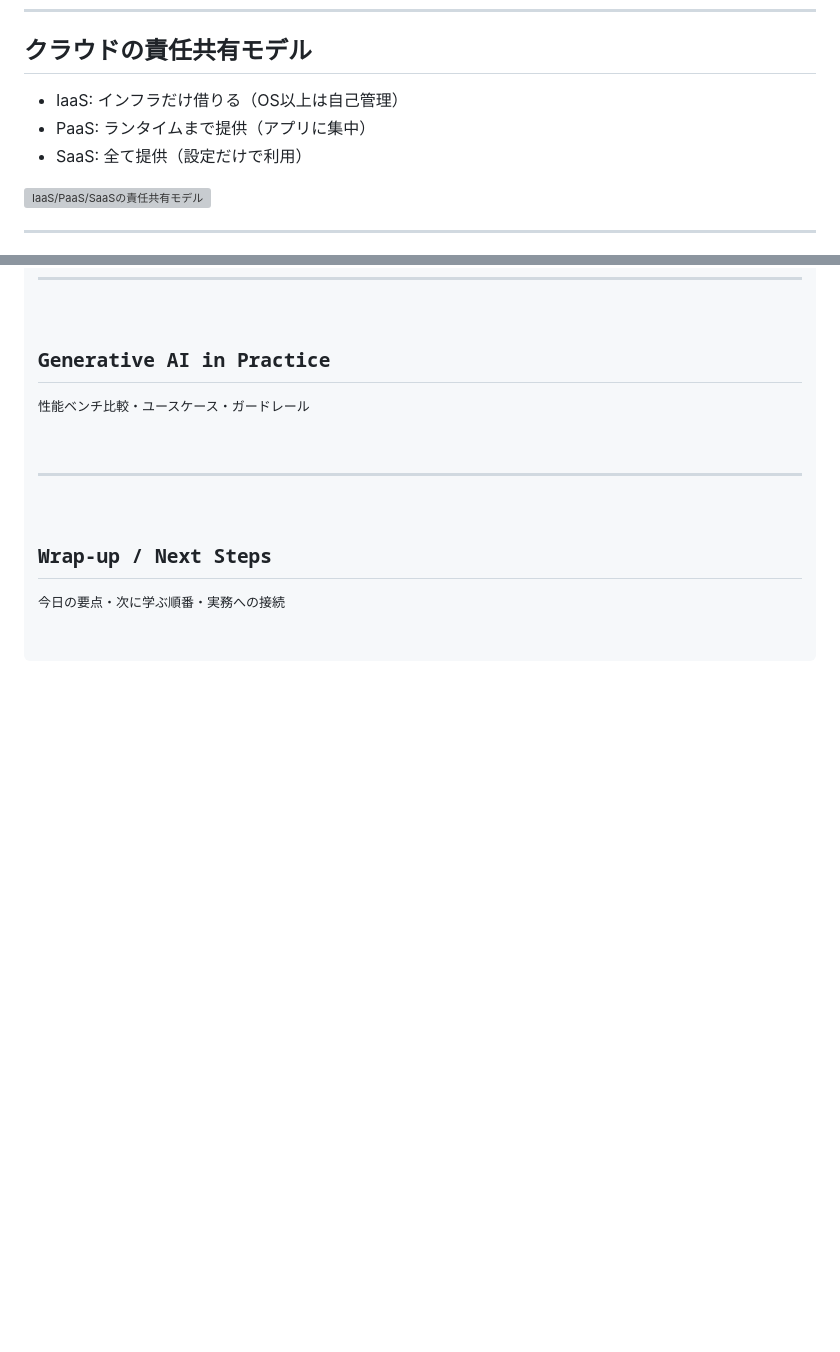
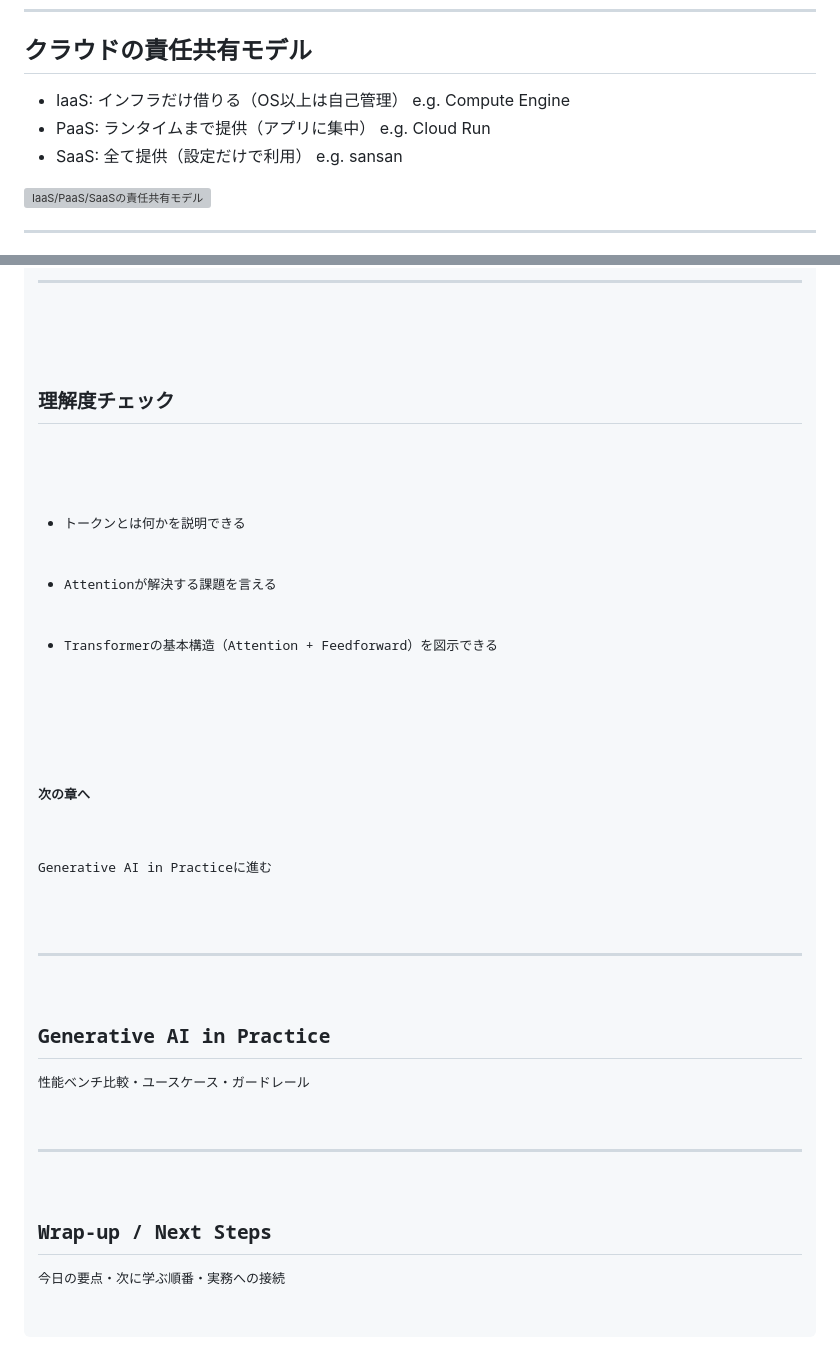
Before and after one commit to kam6y/Introduction-to-Informatics, a Markdown page: slides/sections.md, 2 parts joined by grey strips. Rendered like a GitHub page; blank space fills up the shorter version; grey boxes are pictures that could not be loaded.

Commit message:
AIに関する新しいスライドを追加し、学習目標、推奨動画、理解度チェックを実装。

```diff
--- a/slides/sections.md
+++ b/slides/sections.md
@@ -887,9 +887,9 @@
 <div>
   <h2>クラウドの責任共有モデル</h2>
   <ul>
-    <li>IaaS: インフラだけ借りる（OS以上は自己管理）</li>
-    <li>PaaS: ランタイムまで提供（アプリに集中）</li>
-    <li>SaaS: 全て提供（設定だけで利用）</li>
+    <li>IaaS: インフラだけ借りる（OS以上は自己管理） e.g. Compute Engine</li>
+    <li>PaaS: ランタイムまで提供（アプリに集中） e.g. Cloud Run</li>
+    <li>SaaS: 全て提供（設定だけで利用） e.g. sansan</li>
   </ul>
 </div>
 <div class="diagram">
@@ -2243,3 +2274,21 @@ st.write(st.session_state.count)</code></pre>
+---
+
+<!-- .slide: class="layout-2col" -->
+<div>
+  <h2>理解度チェック</h2>
+  <ul>
+    <li>トークンとは何かを説明できる</li>
+    <li>Attentionが解決する課題を言える</li>
+    <li>Transformerの基本構造（Attention + Feedforward）を図示できる</li>
+  </ul>
+</div>
+<div class="callout">
+  <p><strong>次の章へ</strong></p>
+  <p class="subtle">Generative AI in Practiceに進む</p>
+</div>
+
+---
+
 <!-- .slide: class="layout-section" -->
 ## Generative AI in Practice
 <p class="subtitle">性能ベンチ比較・ユースケース・ガードレール</p>
```
Also changed, not shown: other parts of slides/sections.md (+31 -0 lines).
